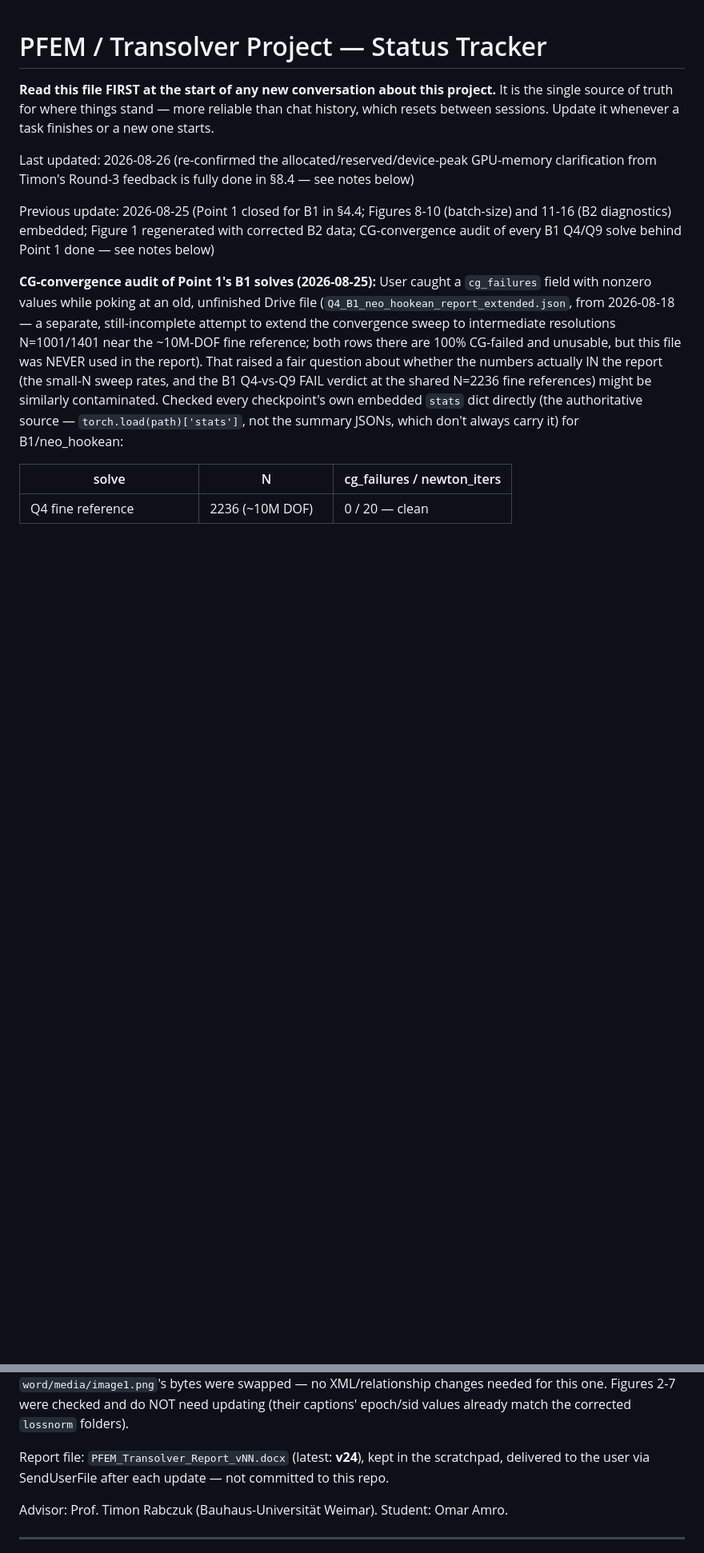
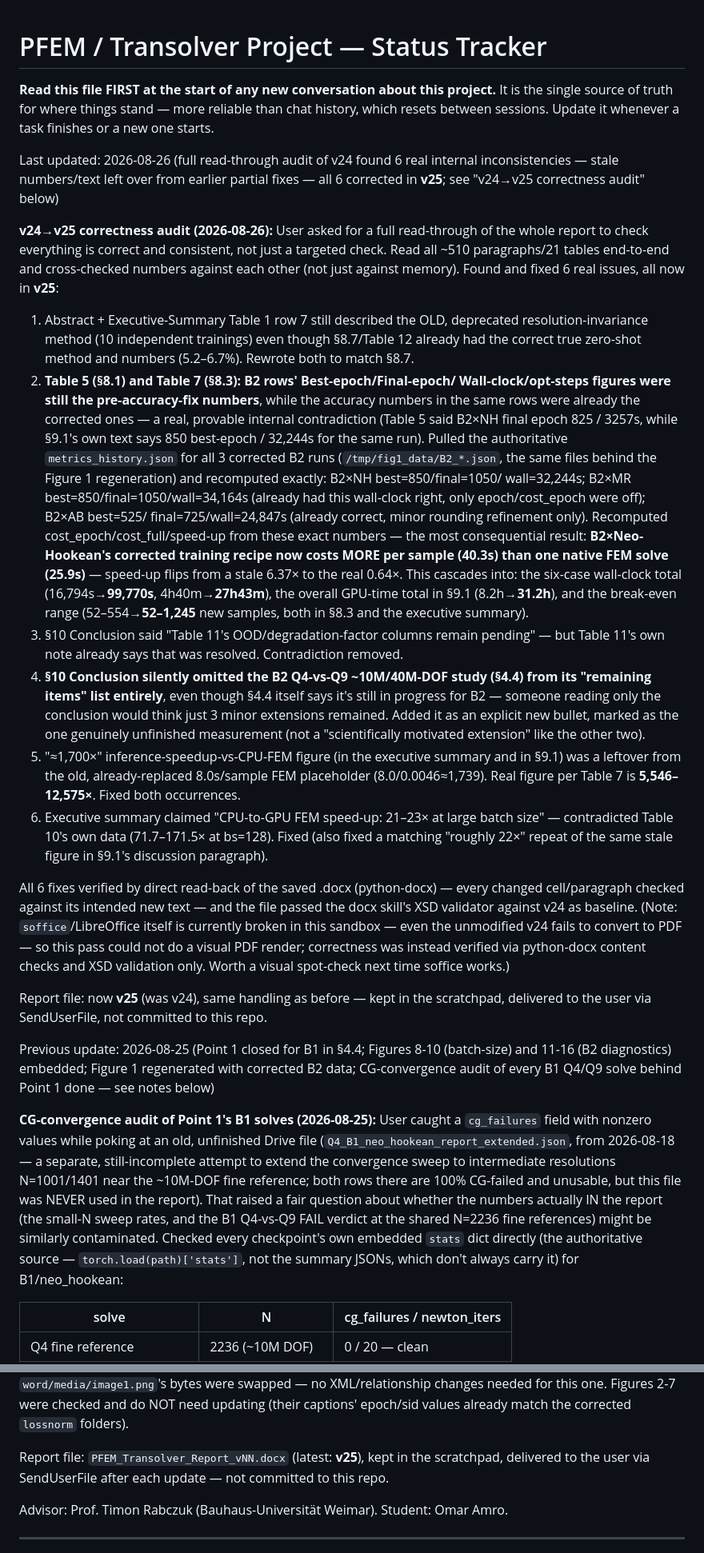
Before and after one commit to SUHIBAMRO/OMAR, a Markdown page: PROJECT_STATUS.md, 2 parts joined by grey strips. Shown at 80% size. Drawn GitHub-style; blank space fills up the shorter version.

Commit message:
Document v24->v25 correctness audit: fix 6 internal report inconsistencies

```diff
--- a/PROJECT_STATUS.md
+++ b/PROJECT_STATUS.md
@@ -5,8 +5,65 @@ It is the single source of truth for where things stand — more reliable than
 chat history, which resets between sessions. Update it whenever a task
 finishes or a new one starts.
 
-Last updated: 2026-08-26 (re-confirmed the allocated/reserved/device-peak GPU-memory
-clarification from Timon's Round-3 feedback is fully done in §8.4 — see notes below)
+Last updated: 2026-08-26 (full read-through audit of v24 found 6 real internal
+inconsistencies — stale numbers/text left over from earlier partial fixes — all
+6 corrected in **v25**; see "v24→v25 correctness audit" below)
+
+**v24→v25 correctness audit (2026-08-26):** User asked for a full read-through
+of the whole report to check everything is correct and consistent, not just a
+targeted check. Read all ~510 paragraphs/21 tables end-to-end and cross-checked
+numbers against each other (not just against memory). Found and fixed 6 real
+issues, all now in **v25**:
+1. Abstract + Executive-Summary Table 1 row 7 still described the OLD,
+   deprecated resolution-invariance method (10 independent trainings) even
+   though §8.7/Table 12 already had the correct true zero-shot method and
+   numbers (5.2–6.7%). Rewrote both to match §8.7.
+2. **Table 5 (§8.1) and Table 7 (§8.3): B2 rows' Best-epoch/Final-epoch/
+   Wall-clock/opt-steps figures were still the pre-accuracy-fix numbers**,
+   while the accuracy numbers in the same rows were already the corrected
+   ones — a real, provable internal contradiction (Table 5 said B2×NH final
+   epoch 825 / 3257s, while §9.1's own text says 850 best-epoch / 32,244s for
+   the same run). Pulled the authoritative `metrics_history.json` for all 3
+   corrected B2 runs (`/tmp/fig1_data/B2_*.json`, the same files behind the
+   Figure 1 regeneration) and recomputed exactly: B2×NH best=850/final=1050/
+   wall=32,244s; B2×MR best=850/final=1050/wall=34,164s (already had this
+   wall-clock right, only epoch/cost_epoch were off); B2×AB best=525/
+   final=725/wall=24,847s (already correct, minor rounding refinement only).
+   Recomputed cost_epoch/cost_full/speed-up from these exact numbers — the
+   most consequential result: **B2×Neo-Hookean's corrected training recipe
+   now costs MORE per sample (40.3s) than one native FEM solve (25.9s)** —
+   speed-up flips from a stale 6.37× to the real 0.64×. This cascades into:
+   the six-case wall-clock total (16,794s→**99,770s**, 4h40m→**27h43m**), the
+   overall GPU-time total in §9.1 (8.2h→**31.2h**), and the break-even range
+   (52–554→**52–1,245** new samples, both in §8.3 and the executive summary).
+3. §10 Conclusion said "Table 11's OOD/degradation-factor columns remain
+   pending" — but Table 11's own note already says that was resolved.
+   Contradiction removed.
+4. **§10 Conclusion silently omitted the B2 Q4-vs-Q9 ~10M/40M-DOF study
+   (§4.4) from its "remaining items" list entirely**, even though §4.4 itself
+   says it's still in progress for B2 — someone reading only the conclusion
+   would think just 3 minor extensions remained. Added it as an explicit new
+   bullet, marked as the one genuinely unfinished measurement (not a
+   "scientifically motivated extension" like the other two).
+5. "≈1,700×" inference-speedup-vs-CPU-FEM figure (in the executive summary
+   and in §9.1) was a leftover from the old, already-replaced 8.0s/sample
+   FEM placeholder (8.0/0.0046≈1,739). Real figure per Table 7 is
+   **5,546–12,575×**. Fixed both occurrences.
+6. Executive summary claimed "CPU-to-GPU FEM speed-up: 21–23× at large batch
+   size" — contradicted Table 10's own data (71.7–171.5× at bs=128). Fixed
+   (also fixed a matching "roughly 22×" repeat of the same stale figure in
+   §9.1's discussion paragraph).
+
+All 6 fixes verified by direct read-back of the saved .docx (python-docx) —
+every changed cell/paragraph checked against its intended new text — and the
+file passed the docx skill's XSD validator against v24 as baseline. (Note:
+`soffice`/LibreOffice itself is currently broken in this sandbox — even the
+unmodified v24 fails to convert to PDF — so this pass could not do a visual
+PDF render; correctness was instead verified via python-docx content checks
+and XSD validation only. Worth a visual spot-check next time soffice works.)
+
+Report file: now **v25** (was v24), same handling as before — kept in the
+scratchpad, delivered to the user via SendUserFile, not committed to this repo.
 
 Previous update: 2026-08-25 (Point 1 closed for B1 in §4.4; Figures 8-10 (batch-size) and 11-16 (B2 diagnostics) embedded; Figure 1 regenerated with corrected B2 data; CG-convergence audit of every B1 Q4/Q9 solve behind Point 1 done — see notes below)
 
@@ -61,7 +118,7 @@ no XML/relationship changes needed for this one. Figures 2-7 were checked
 and do NOT need updating (their captions' epoch/sid values already match
 the corrected `lossnorm` folders).
 
-Report file: `PFEM_Transolver_Report_vNN.docx` (latest: **v24**), kept in the
+Report file: `PFEM_Transolver_Report_vNN.docx` (latest: **v25**), kept in the
 scratchpad, delivered to the user via SendUserFile after each update — not
 committed to this repo.
 
```
